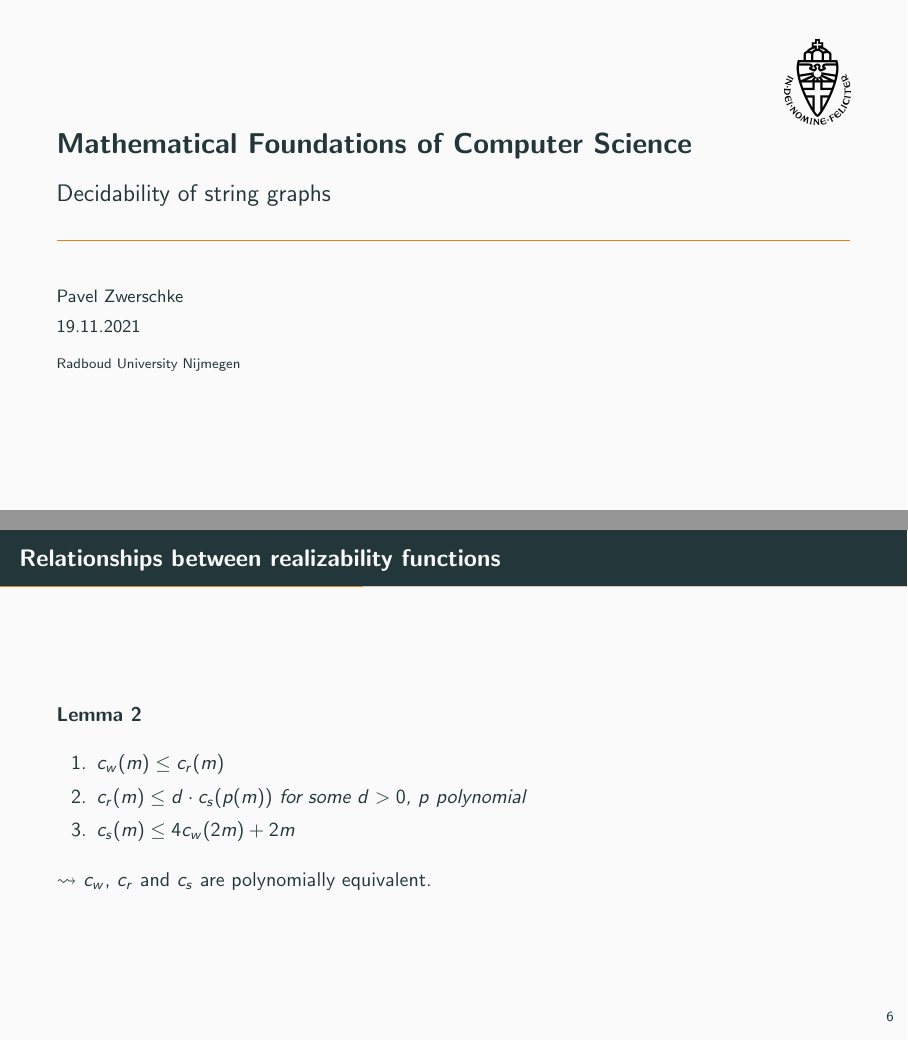
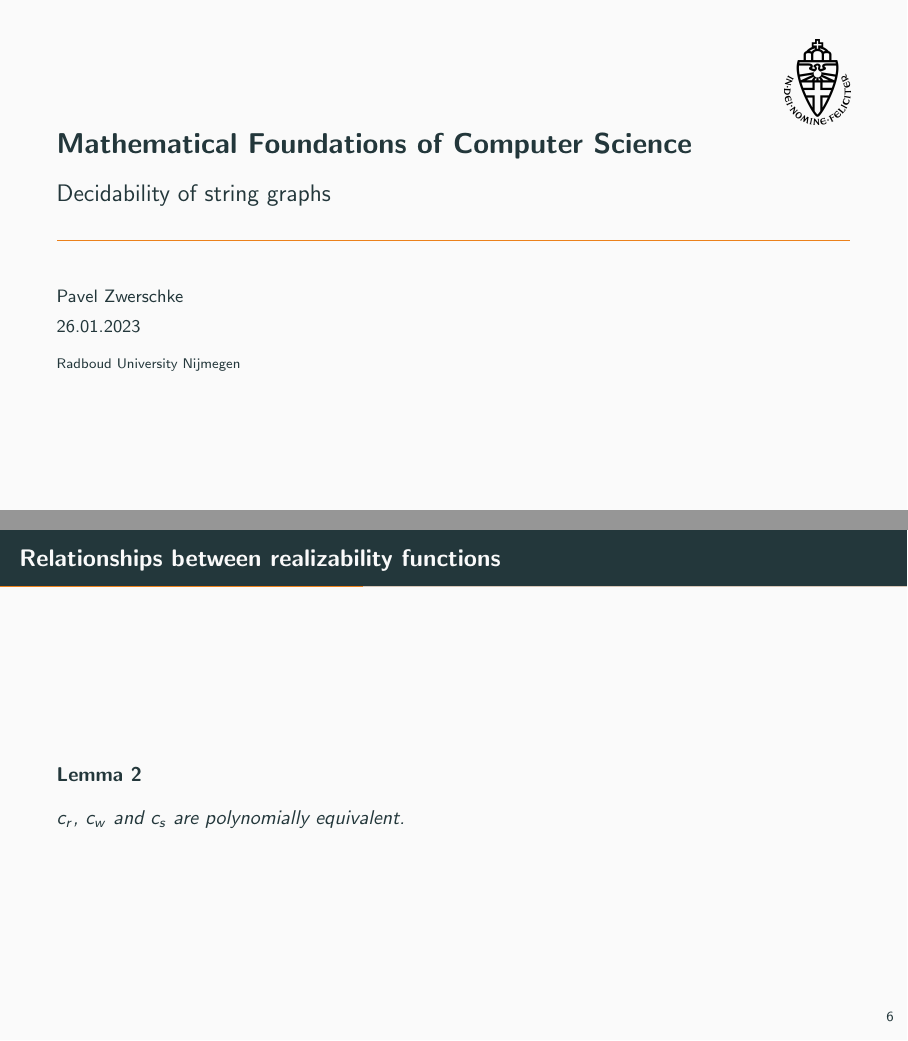
Before and after one commit to pavelzw/string-graphs, LaTeX slides (presentation.tex): pages 1 and 8 of 30, joined at a grey line. Compiled offline with pdfLaTeX.

Commit message:
Small fixes

```diff
--- a/presentation.tex
+++ b/presentation.tex
@@ -4,7 +4,7 @@
 
 \title{Mathematical Foundations of Computer Science}
 \subtitle{Decidability of string graphs}
-\date{19.11.2021}
+\date{26.01.2023}
 \author{Pavel Zwerschke}
 \institute{Radboud University Nijmegen}
 \titlegraphic{\hfill\includegraphics[height=1.5cm]{logos/radboud-university}}
@@ -99,13 +99,8 @@
 \begin{frame}{Relationships between realizability functions}
     \begin{lemma}
         \label{lem:pol-equivalent}
-        \begin{enumerate}
-            \item \(c_w(m) \leq c_r(m)\)
-            \item \(c_r(m) \leq d \cdot c_s(p(m))\) for some \(d > 0\), \(p\) polynomial
-            \item \(c_s(m) \leq 4 c_w(2m) + 2m\)
-        \end{enumerate}
+        \(c_r\), \(c_w\) and \(c_s\) are polynomially equivalent.
     \end{lemma}
-    \(\leadsto\) \(c_w\), \(c_r\) and \(c_s\) are polynomially equivalent.
 \end{frame}
 
 \section{Bounding the Number of Intersections}
```
